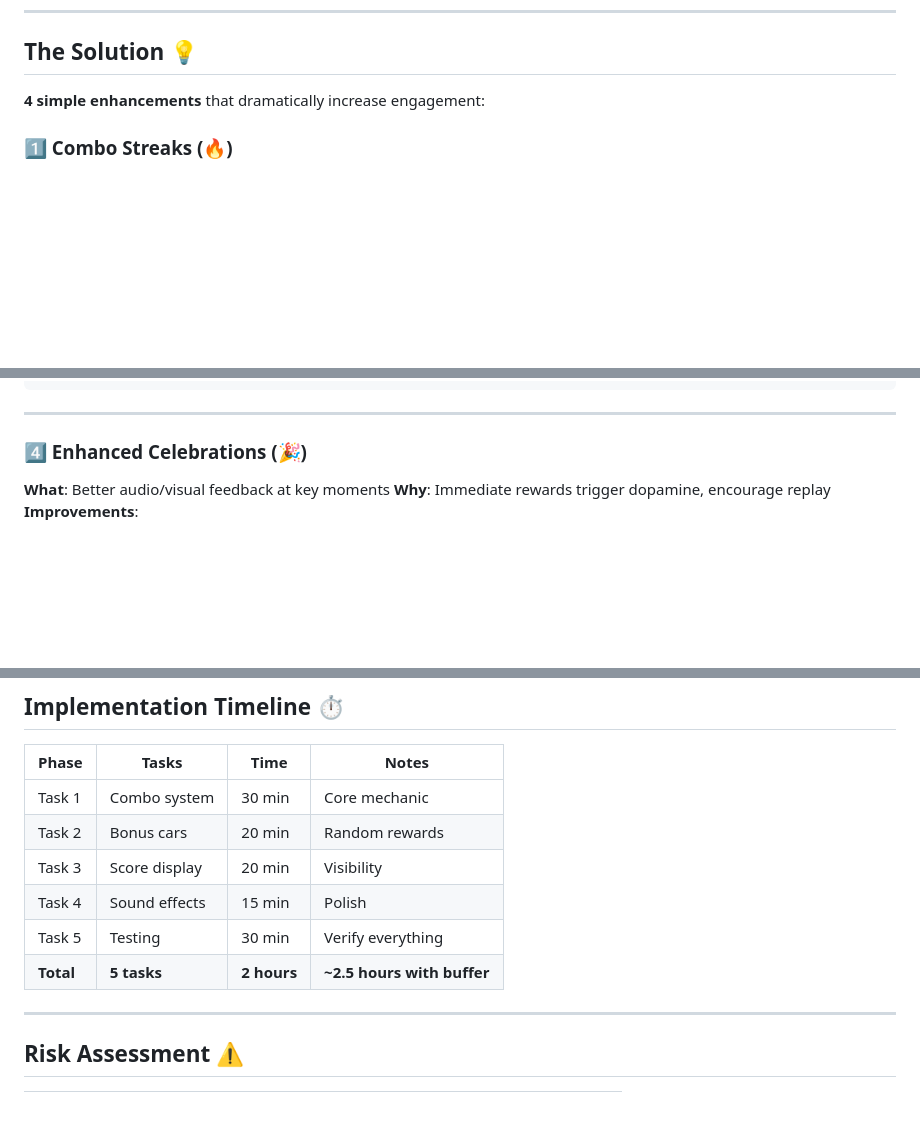
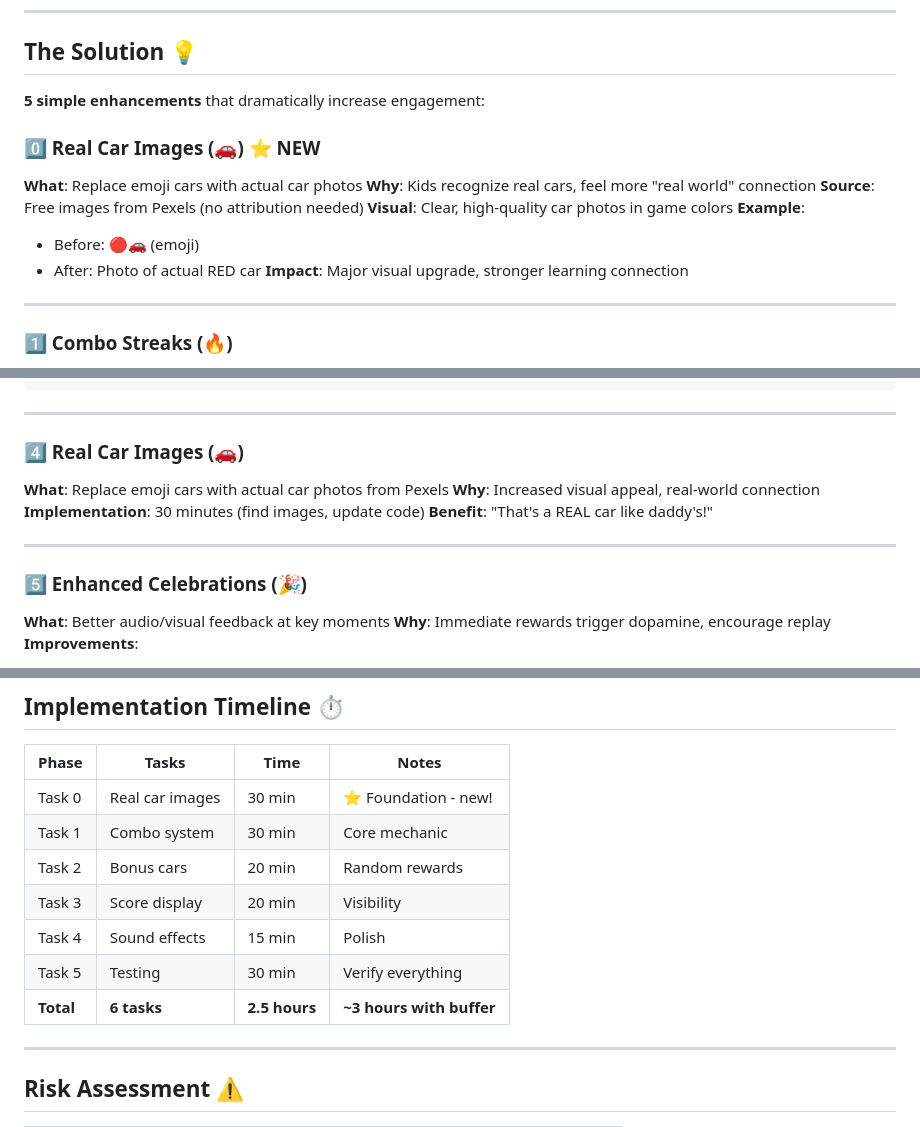
Before and after one commit to kimlongap1/car-game, a Markdown page: specifications/PHASE_5_SUMMARY.md, 3 parts joined by grey strips. GitHub-like rendering; blank space fills up the shorter version.

```diff
--- a/specifications/PHASE_5_SUMMARY.md
+++ b/specifications/PHASE_5_SUMMARY.md
@@ -19,7 +19,19 @@ Desired improvement: ❓ More engagement, more reasons to keep playing
 
 ## The Solution 💡
 
-**4 simple enhancements** that dramatically increase engagement:
+**5 simple enhancements** that dramatically increase engagement:
+
+### 0️⃣ Real Car Images (🚗) ⭐ NEW
+**What**: Replace emoji cars with actual car photos
+**Why**: Kids recognize real cars, feel more "real world" connection
+**Source**: Free images from Pexels (no attribution needed)
+**Visual**: Clear, high-quality car photos in game colors
+**Example**:
+- Before: 🔴🚗 (emoji)
+- After: Photo of actual RED car
+**Impact**: Major visual upgrade, stronger learning connection
+
+---
 
 ### 1️⃣ Combo Streaks (🔥)
 **What**: Track consecutive correct answers
@@ -60,7 +72,15 @@ Total: ⭐⭐⭐⭐
 
 ---
 
-### 4️⃣ Enhanced Celebrations (🎉)
+### 4️⃣ Real Car Images (🚗)
+**What**: Replace emoji cars with actual car photos from Pexels
+**Why**: Increased visual appeal, real-world connection
+**Implementation**: 30 minutes (find images, update code)
+**Benefit**: "That's a REAL car like daddy's!"
+
+---
+
+### 5️⃣ Enhanced Celebrations (🎉)
 **What**: Better audio/visual feedback at key moments
 **Why**: Immediate rewards trigger dopamine, encourage replay
 **Improvements**:
@@ -110,12 +130,13 @@ Total: ⭐⭐⭐⭐
 
 | Phase | Tasks | Time | Notes |
 |-------|-------|------|-------|
+| Task 0 | Real car images | 30 min | ⭐ Foundation - new! |
 | Task 1 | Combo system | 30 min | Core mechanic |
 | Task 2 | Bonus cars | 20 min | Random rewards |
 | Task 3 | Score display | 20 min | Visibility |
 | Task 4 | Sound effects | 15 min | Polish |
 | Task 5 | Testing | 30 min | Verify everything |
-| **Total** | **5 tasks** | **2 hours** | **~2.5 hours with buffer** |
+| **Total** | **6 tasks** | **2.5 hours** | **~3 hours with buffer** |
 
 ---
 
```
Also changed, not shown: other parts of specifications/PHASE_5_SUMMARY.md (+1 -0 lines), specifications/PHASE_5_CAR_IMAGES.md (added, +496 -0 lines), specifications/PHASE_5_TASKS.md (+91 -19 lines).
